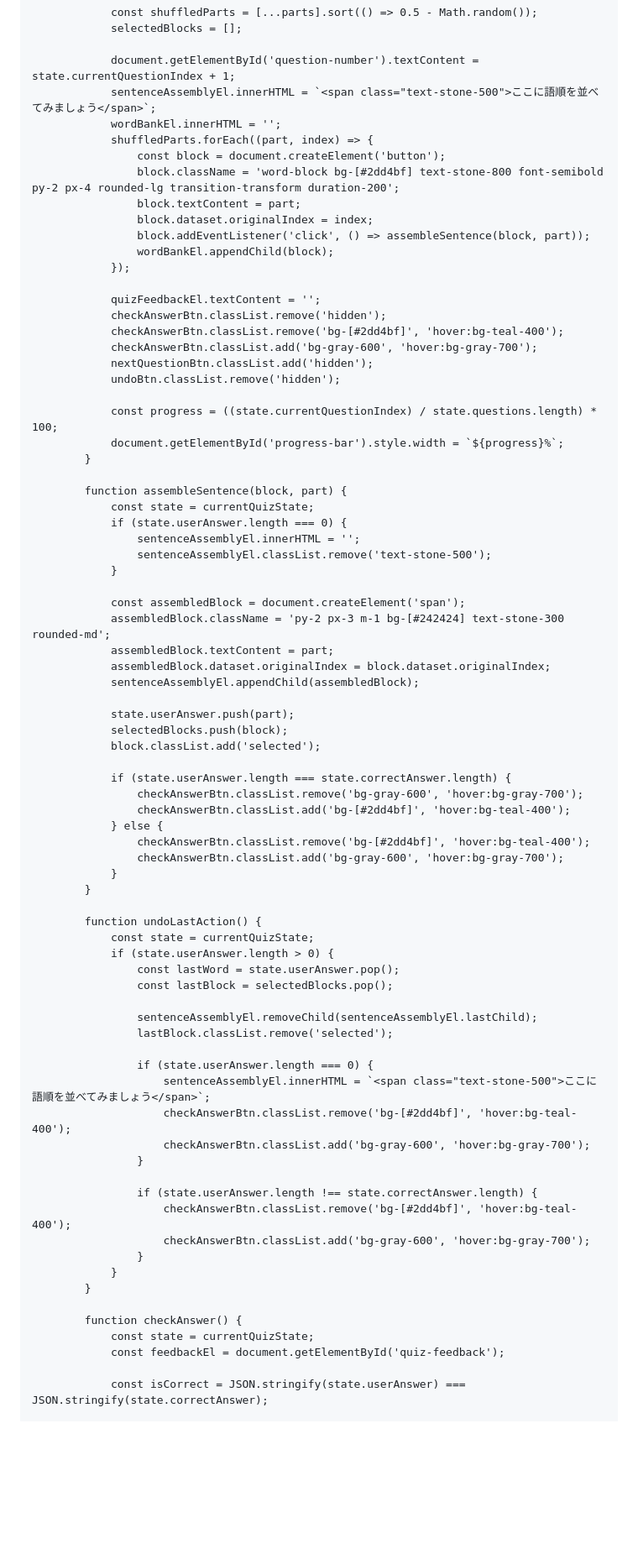
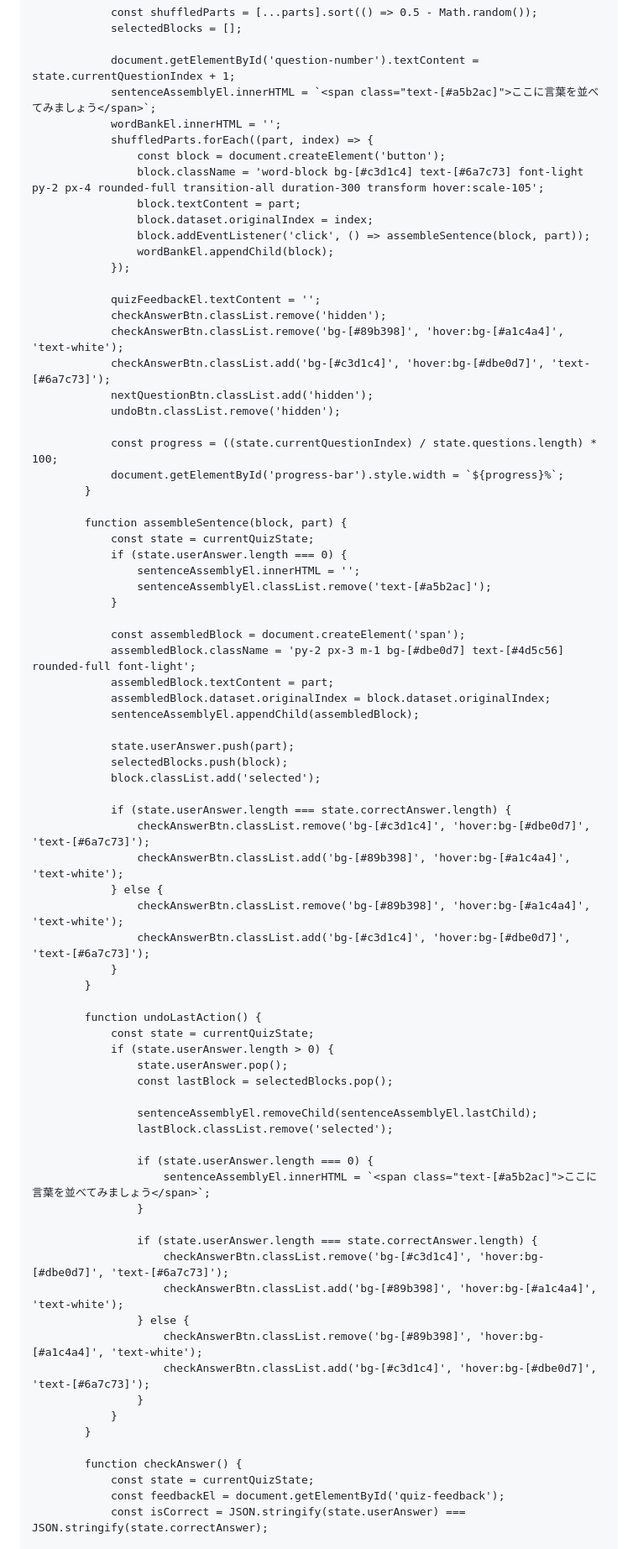
Before and after one commit to huijingye-afk/jlpt-n2-grammar-app, a Markdown page: README.md, the part around the change printed below. Shown: that part at 84% size. GitHub-like rendering; blank space fills up the shorter version.

```diff
--- a/README.md
+++ b/README.md
@@ -417,11 +413,11 @@ YPE html>
                 selectedBlocks = [];
 
                 document.getElementById('question-number').textContent = state.currentQuestionIndex + 1;
-                sentenceAssemblyEl.innerHTML = `<span class="text-stone-500">ここに語順を並べてみましょう</span>`;
+                sentenceAssemblyEl.innerHTML = `<span class="text-[#a5b2ac]">ここに言葉を並べてみましょう</span>`;
                 wordBankEl.innerHTML = '';
                 shuffledParts.forEach((part, index) => {
                     const block = document.createElement('button');
-                    block.className = 'word-block bg-[#2dd4bf] text-stone-800 font-semibold py-2 px-4 rounded-lg transition-transform duration-200';
+                    block.className = 'word-block bg-[#c3d1c4] text-[#6a7c73] font-light py-2 px-4 rounded-full transition-all duration-300 transform hover:scale-105';
                     block.textContent = part;
                     block.dataset.originalIndex = index;
                     block.addEventListener('click', () => assembleSentence(block, part));
@@ -430,8 +426,8 @@ YPE html>
 
                 quizFeedbackEl.textContent = '';
                 checkAnswerBtn.classList.remove('hidden');
-                checkAnswerBtn.classList.remove('bg-[#2dd4bf]', 'hover:bg-teal-400');
-                checkAnswerBtn.classList.add('bg-gray-600', 'hover:bg-gray-700');
+                checkAnswerBtn.classList.remove('bg-[#89b398]', 'hover:bg-[#a1c4a4]', 'text-white');
+                checkAnswerBtn.classList.add('bg-[#c3d1c4]', 'hover:bg-[#dbe0d7]', 'text-[#6a7c73]');
                 nextQuestionBtn.classList.add('hidden');
                 undoBtn.classList.remove('hidden');
 
@@ -443,11 +439,11 @@ YPE html>
                 const state = currentQuizState;
                 if (state.userAnswer.length === 0) {
                     sentenceAssemblyEl.innerHTML = '';
-                    sentenceAssemblyEl.classList.remove('text-stone-500');
+                    sentenceAssemblyEl.classList.remove('text-[#a5b2ac]');
                 }
 
                 const assembledBlock = document.createElement('span');
-                assembledBlock.className = 'py-2 px-3 m-1 bg-[#242424] text-stone-300 rounded-md';
+                assembledBlock.className = 'py-2 px-3 m-1 bg-[#dbe0d7] text-[#4d5c56] rounded-full font-light';
                 assembledBlock.textContent = part;
                 assembledBlock.dataset.originalIndex = block.dataset.originalIndex;
                 sentenceAssemblyEl.appendChild(assembledBlock);
@@ -457,32 +453,33 @@ YPE html>
                 block.classList.add('selected');
 
                 if (state.userAnswer.length === state.correctAnswer.length) {
-                    checkAnswerBtn.classList.remove('bg-gray-600', 'hover:bg-gray-700');
-                    checkAnswerBtn.classList.add('bg-[#2dd4bf]', 'hover:bg-teal-400');
+                    checkAnswerBtn.classList.remove('bg-[#c3d1c4]', 'hover:bg-[#dbe0d7]', 'text-[#6a7c73]');
+                    checkAnswerBtn.classList.add('bg-[#89b398]', 'hover:bg-[#a1c4a4]', 'text-white');
                 } else {
-                    checkAnswerBtn.classList.remove('bg-[#2dd4bf]', 'hover:bg-teal-400');
-                    checkAnswerBtn.classList.add('bg-gray-600', 'hover:bg-gray-700');
+                    checkAnswerBtn.classList.remove('bg-[#89b398]', 'hover:bg-[#a1c4a4]', 'text-white');
+                    checkAnswerBtn.classList.add('bg-[#c3d1c4]', 'hover:bg-[#dbe0d7]', 'text-[#6a7c73]');
                 }
             }
 
             function undoLastAction() {
                 const state = currentQuizState;
                 if (state.userAnswer.length > 0) {
-                    const lastWord = state.userAnswer.pop();
+                    state.userAnswer.pop();
                     const lastBlock = selectedBlocks.pop();
 
                     sentenceAssemblyEl.removeChild(sentenceAssemblyEl.lastChild);
                     lastBlock.classList.remove('selected');
 
                     if (state.userAnswer.length === 0) {
-                        sentenceAssemblyEl.innerHTML = `<span class="text-stone-500">ここに語順を並べてみましょう</span>`;
-                        checkAnswerBtn.classList.remove('bg-[#2dd4bf]', 'hover:bg-teal-400');
-                        checkAnswerBtn.classList.add('bg-gray-600', 'hover:bg-gray-700');
+                        sentenceAssemblyEl.innerHTML = `<span class="text-[#a5b2ac]">ここに言葉を並べてみましょう</span>`;
                     }
 
-                    if (state.userAnswer.length !== state.correctAnswer.length) {
-                        checkAnswerBtn.classList.remove('bg-[#2dd4bf]', 'hover:bg-teal-400');
-                        checkAnswerBtn.classList.add('bg-gray-600', 'hover:bg-gray-700');
+                    if (state.userAnswer.length === state.correctAnswer.length) {
+                        checkAnswerBtn.classList.remove('bg-[#c3d1c4]', 'hover:bg-[#dbe0d7]', 'text-[#6a7c73]');
+                        checkAnswerBtn.classList.add('bg-[#89b398]', 'hover:bg-[#a1c4a4]', 'text-white');
+                    } else {
+                        checkAnswerBtn.classList.remove('bg-[#89b398]', 'hover:bg-[#a1c4a4]', 'text-white');
+                        checkAnswerBtn.classList.add('bg-[#c3d1c4]', 'hover:bg-[#dbe0d7]', 'text-[#6a7c73]');
                     }
                 }
             }
@@ -490,7 +487,6 @@ YPE html>
             function checkAnswer() {
                 const state = currentQuizState;
                 const feedbackEl = document.getElementById('quiz-feedback');
-
                 const isCorrect = JSON.stringify(state.userAnswer) === JSON.stringify(state.correctAnswer);
 
                 if (isCorrect) {
```
Also changed, not shown: other parts of README.md (+151 -145 lines).
